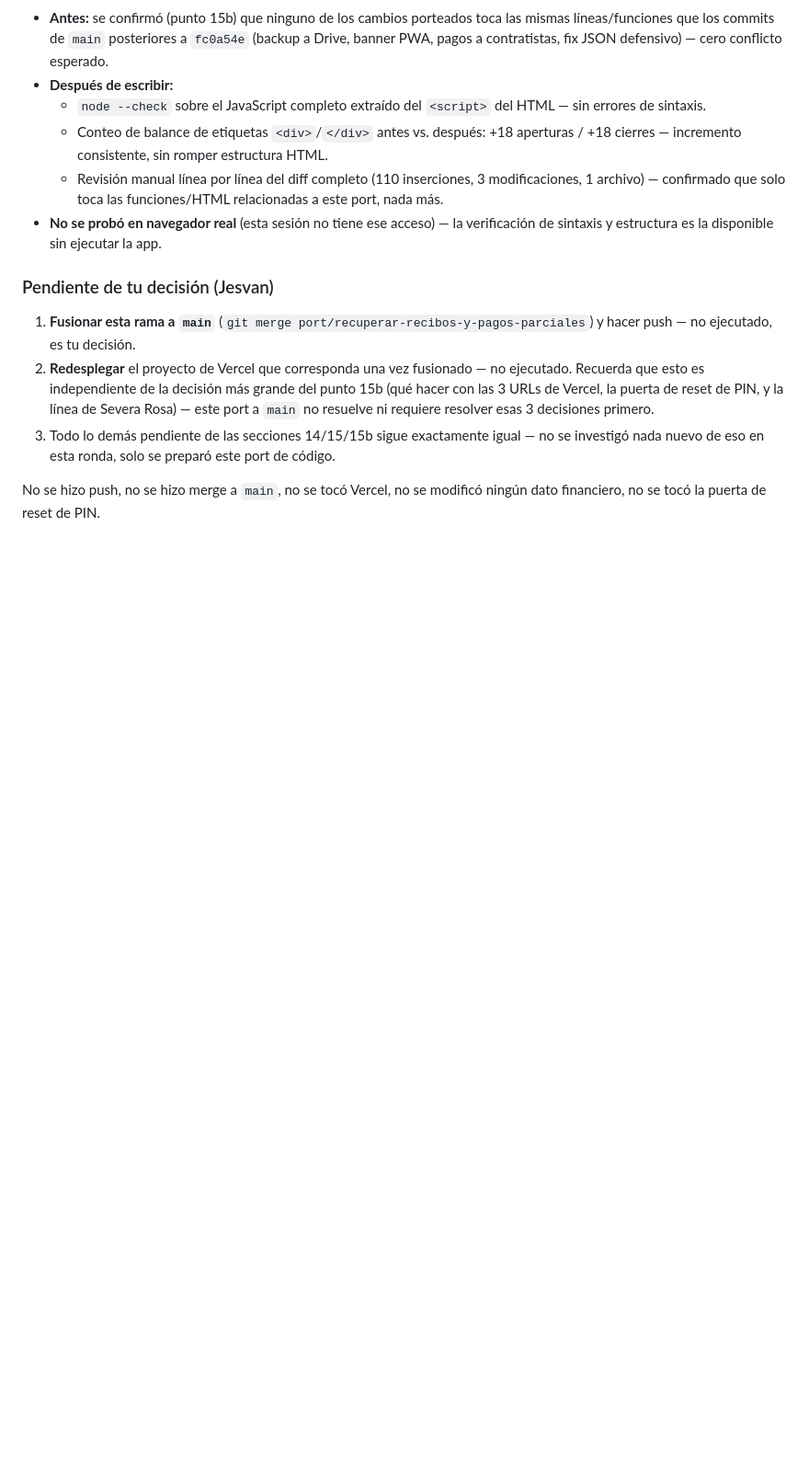
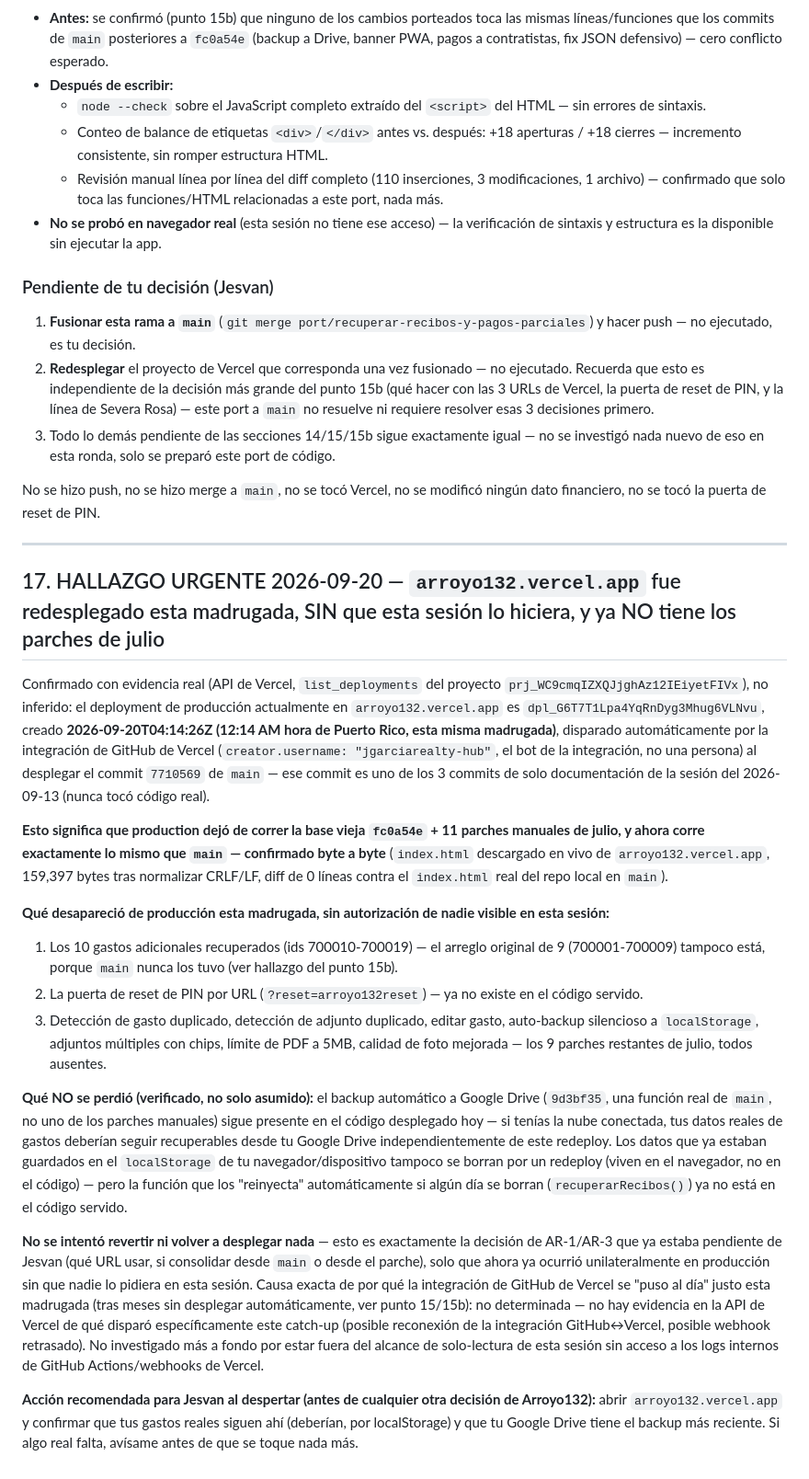
Before and after one commit to jgarciarealty-hub/arroyo132, a Markdown page: docs/ESTADO_ARROYO_132.md, the part around the change. Shown at 92% size. GitHub-like rendering; blank space fills up the shorter version.

Commit message:
docs: registrar hallazgo urgente 2026-09-20 (redeploy automatico de arroyo132.vercel.app perdio 11 parches manuales de julio)

```diff
--- a/docs/ESTADO_ARROYO_132.md
+++ b/docs/ESTADO_ARROYO_132.md
@@ -260,3 +260,22 @@ Siguiendo la recomendación de viabilidad ya determinada en el punto 15b (secci
 3. Todo lo demás pendiente de las secciones 14/15/15b sigue exactamente igual — no se investigó nada nuevo de eso en esta ronda, solo se preparó este port de código.
 
 No se hizo push, no se hizo merge a `main`, no se tocó Vercel, no se modificó ningún dato financiero, no se tocó la puerta de reset de PIN.
+
+---
+
+## 17. HALLAZGO URGENTE 2026-09-20 — `arroyo132.vercel.app` fue redesplegado esta madrugada, SIN que esta sesión lo hiciera, y ya NO tiene los parches de julio
+
+Confirmado con evidencia real (API de Vercel, `list_deployments` del proyecto `prj_WC9cmqIZXQJjghAz12IEiyetFIVx`), no inferido: el deployment de producción actualmente en `arroyo132.vercel.app` es `dpl_G6T7T1Lpa4YqRnDyg3Mhug6VLNvu`, creado **2026-09-20T04:14:26Z (12:14 AM hora de Puerto Rico, esta misma madrugada)**, disparado automáticamente por la integración de GitHub de Vercel (`creator.username: "jgarciarealty-hub"`, el bot de la integración, no una persona) al desplegar el commit `7710569` de `main` — ese commit es uno de los 3 commits de solo documentación de la sesión del 2026-09-13 (nunca tocó código real).
+
+**Esto significa que production dejó de correr la base vieja `fc0a54e` + 11 parches manuales de julio, y ahora corre exactamente lo mismo que `main` — confirmado byte a byte** (`index.html` descargado en vivo de `arroyo132.vercel.app`, 159,397 bytes tras normalizar CRLF/LF, diff de 0 líneas contra el `index.html` real del repo local en `main`).
+
+**Qué desapareció de producción esta madrugada, sin autorización de nadie visible en esta sesión:**
+1. Los 10 gastos adicionales recuperados (ids 700010-700019) — el arreglo original de 9 (700001-700009) tampoco está, porque `main` nunca los tuvo (ver hallazgo del punto 15b).
+2. La puerta de reset de PIN por URL (`?reset=arroyo132reset`) — ya no existe en el código servido.
+3. Detección de gasto duplicado, detección de adjunto duplicado, editar gasto, auto-backup silencioso a `localStorage`, adjuntos múltiples con chips, límite de PDF a 5MB, calidad de foto mejorada — los 9 parches restantes de julio, todos ausentes.
+
+**Qué NO se perdió (verificado, no solo asumido):** el backup automático a Google Drive (`9d3bf35`, una función real de `main`, no uno de los parches manuales) sigue presente en el código desplegado hoy — si tenías la nube conectada, tus datos reales de gastos deberían seguir recuperables desde tu Google Drive independientemente de este redeploy. Los datos que ya estaban guardados en el `localStorage` de tu navegador/dispositivo tampoco se borran por un redeploy (viven en el navegador, no en el código) — pero la función que los "reinyecta" automáticamente si algún día se borran (`recuperarRecibos()`) ya no está en el código servido.
+
+**No se intentó revertir ni volver a desplegar nada** — esto es exactamente la decisión de AR-1/AR-3 que ya estaba pendiente de Jesvan (qué URL usar, si consolidar desde `main` o desde el parche), solo que ahora ya ocurrió unilateralmente en producción sin que nadie lo pidiera en esta sesión. Causa exacta de por qué la integración de GitHub de Vercel se "puso al día" justo esta madrugada (tras meses sin desplegar automáticamente, ver punto 15/15b): no determinada — no hay evidencia en la API de Vercel de qué disparó específicamente este catch-up (posible reconexión de la integración GitHub↔Vercel, posible webhook retrasado). No investigado más a fondo por estar fuera del alcance de solo-lectura de esta sesión sin acceso a los logs internos de GitHub Actions/webhooks de Vercel.
+
+**Acción recomendada para Jesvan al despertar (antes de cualquier otra decisión de Arroyo132):** abrir `arroyo132.vercel.app` y confirmar que tus gastos reales siguen ahí (deberían, por localStorage) y que tu Google Drive tiene el backup más reciente. Si algo real falta, avísame antes de que se toque nada más.
```
